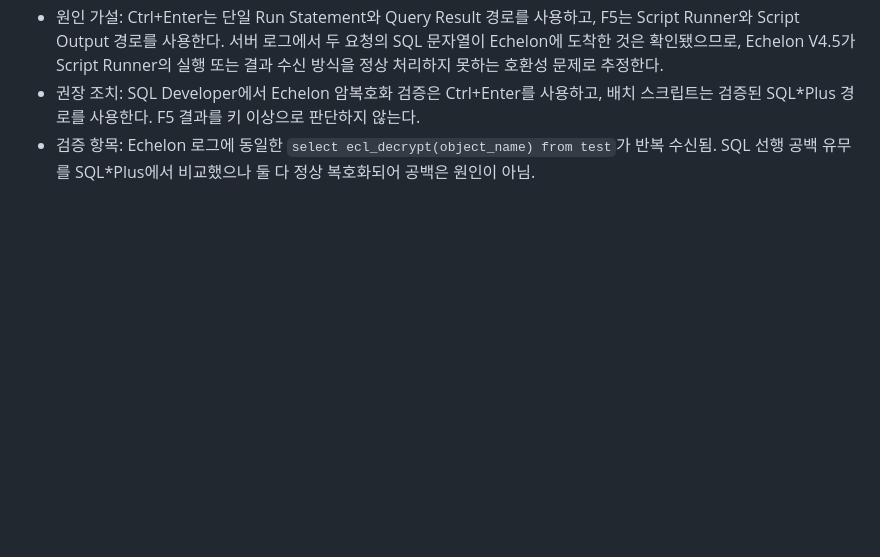
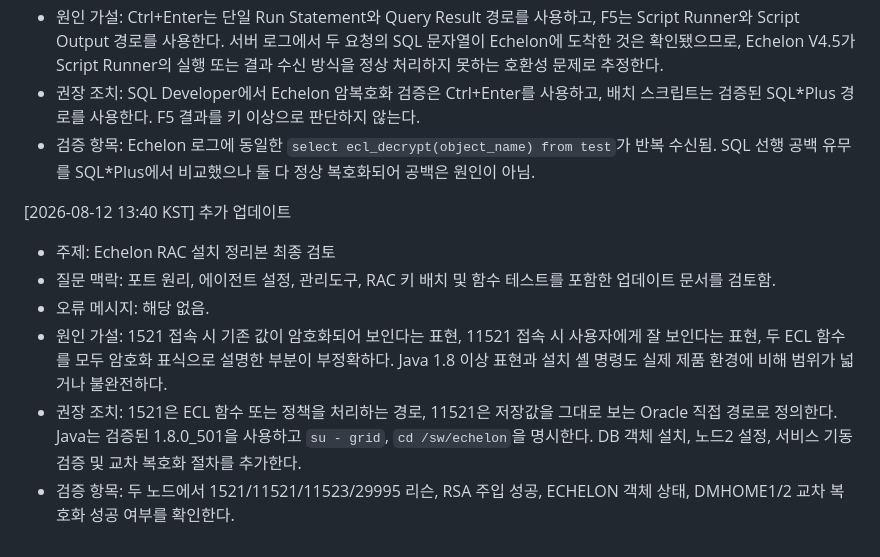
Before and after one commit to 01054579397app-creator/Oracle, a Markdown page: oracle-incident-log/execution/2026-08-12.md, the part around the change. GitHub-like rendering; blank space fills up the shorter version.

Commit message:
oracle: update incident log (2026-08-12 13:40)

```diff
--- a/oracle-incident-log/execution/2026-08-12.md
+++ b/oracle-incident-log/execution/2026-08-12.md
@@ -29,3 +29,11 @@
 - 원인 가설: Ctrl+Enter는 단일 Run Statement와 Query Result 경로를 사용하고, F5는 Script Runner와 Script Output 경로를 사용한다. 서버 로그에서 두 요청의 SQL 문자열이 Echelon에 도착한 것은 확인됐으므로, Echelon V4.5가 Script Runner의 실행 또는 결과 수신 방식을 정상 처리하지 못하는 호환성 문제로 추정한다.
 - 권장 조치: SQL Developer에서 Echelon 암복호화 검증은 Ctrl+Enter를 사용하고, 배치 스크립트는 검증된 SQL*Plus 경로를 사용한다. F5 결과를 키 이상으로 판단하지 않는다.
 - 검증 항목: Echelon 로그에 동일한 `select ecl_decrypt(object_name) from test`가 반복 수신됨. SQL 선행 공백 유무를 SQL*Plus에서 비교했으나 둘 다 정상 복호화되어 공백은 원인이 아님.
+
+[2026-08-12 13:40 KST] 추가 업데이트
+- 주제: Echelon RAC 설치 정리본 최종 검토
+- 질문 맥락: 포트 원리, 에이전트 설정, 관리도구, RAC 키 배치 및 함수 테스트를 포함한 업데이트 문서를 검토함.
+- 오류 메시지: 해당 없음.
+- 원인 가설: 1521 접속 시 기존 값이 암호화되어 보인다는 표현, 11521 접속 시 사용자에게 잘 보인다는 표현, 두 ECL 함수를 모두 암호화 표식으로 설명한 부분이 부정확하다. Java 1.8 이상 표현과 설치 셸 명령도 실제 제품 환경에 비해 범위가 넓거나 불완전하다.
+- 권장 조치: 1521은 ECL 함수 또는 정책을 처리하는 경로, 11521은 저장값을 그대로 보는 Oracle 직접 경로로 정의한다. Java는 검증된 1.8.0_501을 사용하고 `su - grid`, `cd /sw/echelon`을 명시한다. DB 객체 설치, 노드2 설정, 서비스 기동 검증 및 교차 복호화 절차를 추가한다.
+- 검증 항목: 두 노드에서 1521/11521/11523/29995 리슨, RSA 주입 성공, ECHELON 객체 상태, DMHOME1/2 교차 복호화 성공 여부를 확인한다.
```
